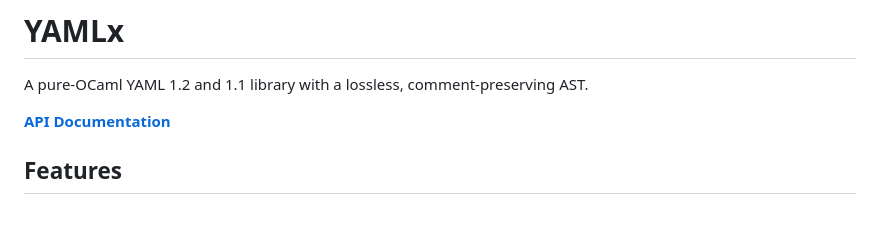
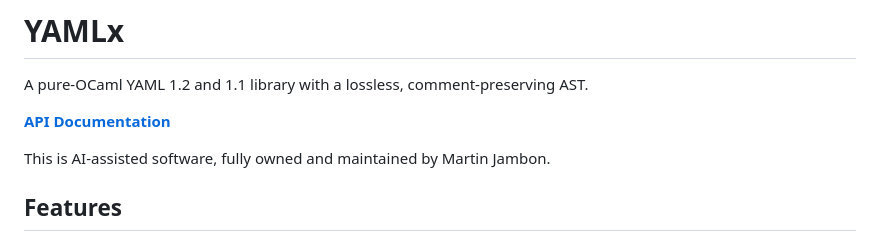
Before and after one commit to mjambon/yamlx, a Markdown page: README.md, the part around the change. Drawn GitHub-style; blank space fills up the shorter version.

Commit message:
Add ownership notice

```diff
--- a/README.md
+++ b/README.md
@@ -3,6 +3,8 @@
 A pure-OCaml YAML 1.2 and 1.1 library with a lossless, comment-preserving AST.
 
 **[API Documentation](https://mjambon.github.io/yamlx/yamlx/YAMLx/)**
+
+This is AI-assisted software, fully owned and maintained by Martin Jambon.
 
 ## Features
 
```
